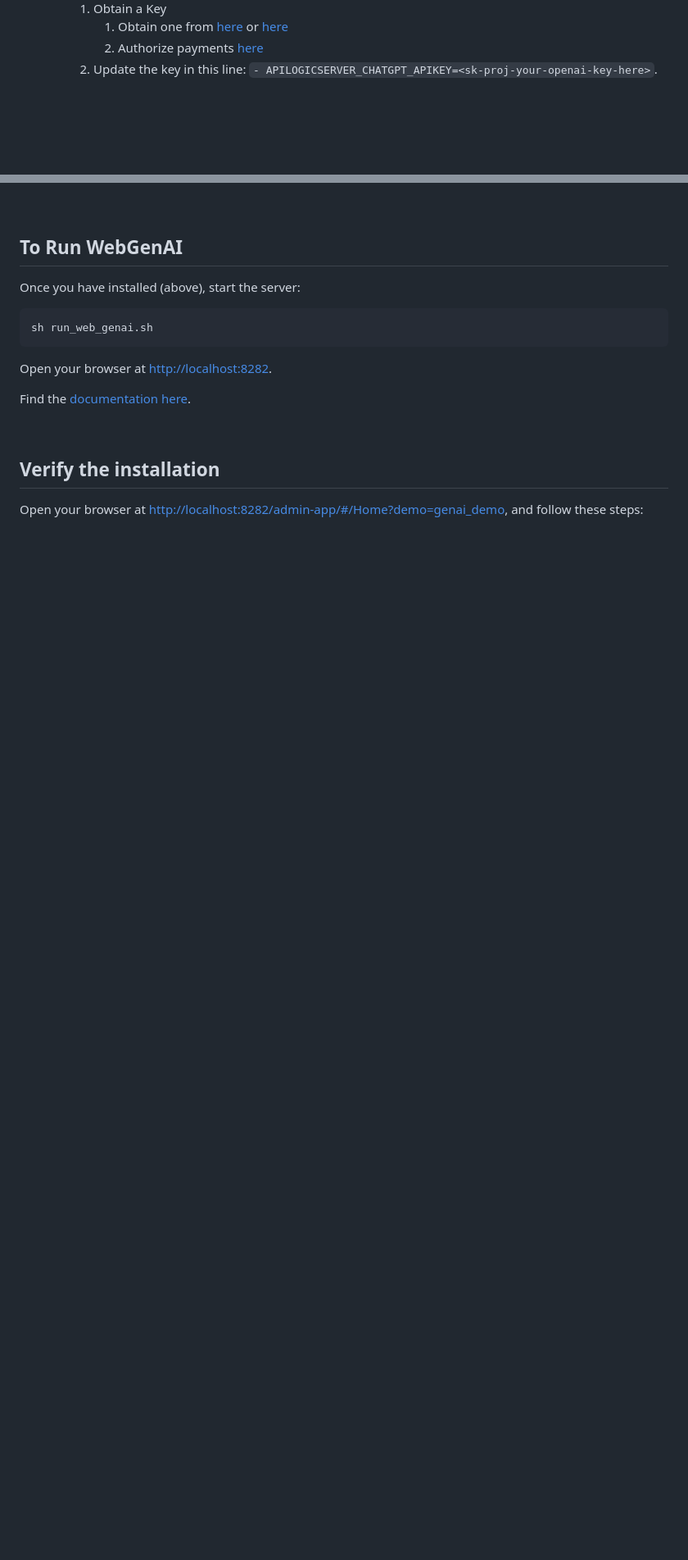
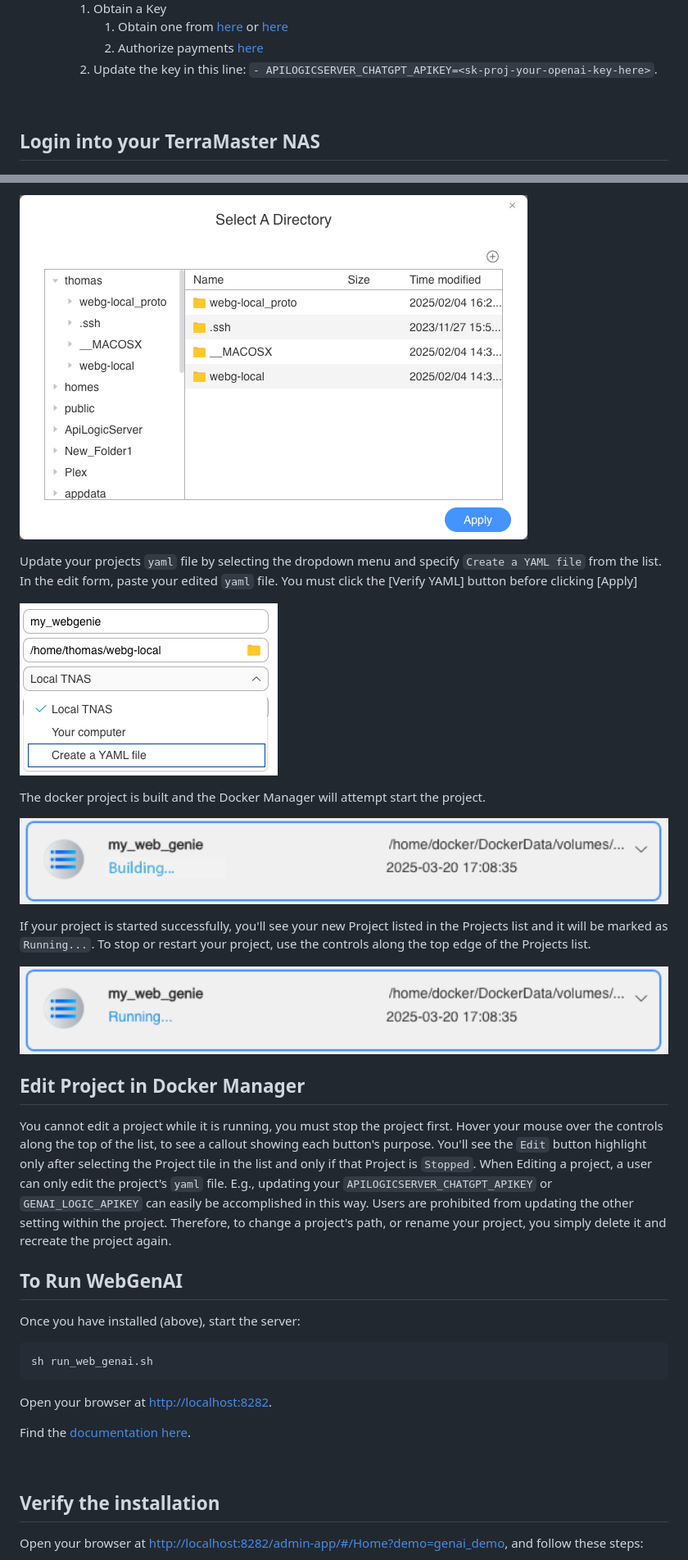
Before and after one commit to GenAI-Logic/genai-logic, a Markdown page: README-TerraMaster.md, 2 parts joined by grey strips. Shown at 82% size. Rendered like a GitHub page; pictures changed too: webgenai/images/create_project_select_directory.png (added), webgenai/images/create_project_select_yaml_location.png (added); blank space fills up the shorter version.

Commit message:
updating instructions within README

```diff
--- a/README-TerraMaster.md
+++ b/README-TerraMaster.md
@@ -28,5 +28,10 @@ cd genai-logic-main
             2. Authorize payments [here](https://platform.openai.com/settings/organization/billing/overview)
         2. Update the key in this line: `- APILOGICSERVER_CHATGPT_APIKEY=<sk-proj-your-openai-key-here>`.
 
+
+&nbsp;
+
+## Login into your TerraMaster NAS
+
 ![install-setup](webgenai/images/terra-master-desktop-with-docker-manager.png)
 
@@ -34,3 +64,20 @@ cd genai-logic-main
+![install-setup](webgenai/images/create_project_select_directory.png)
+
+Update your projects `yaml` file by selecting the dropdown menu and specify `Create a YAML file` from the list.  In the edit form, paste your edited `yaml` file.  You must click the [Verify YAML] button before clicking [Apply]
+
+![install-setup](webgenai/images/create_project_select_yaml_location.png)
+
+The docker project is built and the Docker Manager will attempt start the project.
+
+![install-setup](webgenai/images/create_project_building.png)
+
+If your project is started successfully, you'll see your new Project listed in the Projects list and it will be marked as `Running...`.  To stop or restart your project, use the controls along the top edge of the Projects list.
+
+![install-setup](webgenai/images/create_project_running.png)
+
+## Edit Project in Docker Manager
+
+You cannot edit a project while it is running, you must stop the project first.  Hover your mouse over the controls along the top of the list, to see a callout showing each button's purpose.  You'll see the `Edit` button highlight only after selecting the Project tile in the list and only if that Project is `Stopped`.  When Editing a project, a user can only edit the project's `yaml` file.  E.g., updating your `APILOGICSERVER_CHATGPT_APIKEY` or `GENAI_LOGIC_APIKEY` can easily be accomplished in this way.  Users are prohibited from updating the other setting within the project.  Therefore, to change a project's path, or rename your project, you simply delete it and recreate the project again.
 
 ## To Run WebGenAI
 
```
Also changed, not shown: other parts of README-TerraMaster.md (+25 -0 lines), webgenai/images/browser_warning_http.png (added), webgenai/images/terra-master-docker-manager.png (added), 1 other file.
